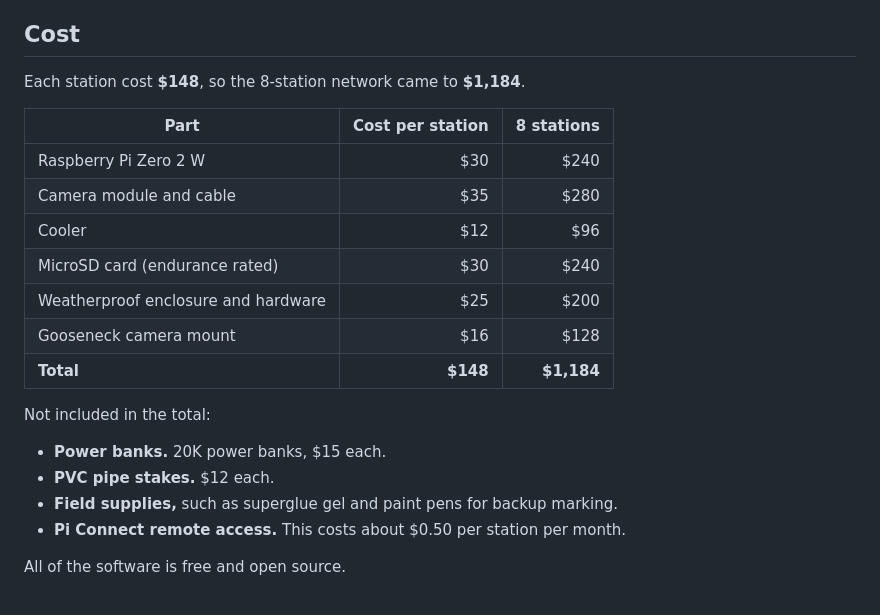
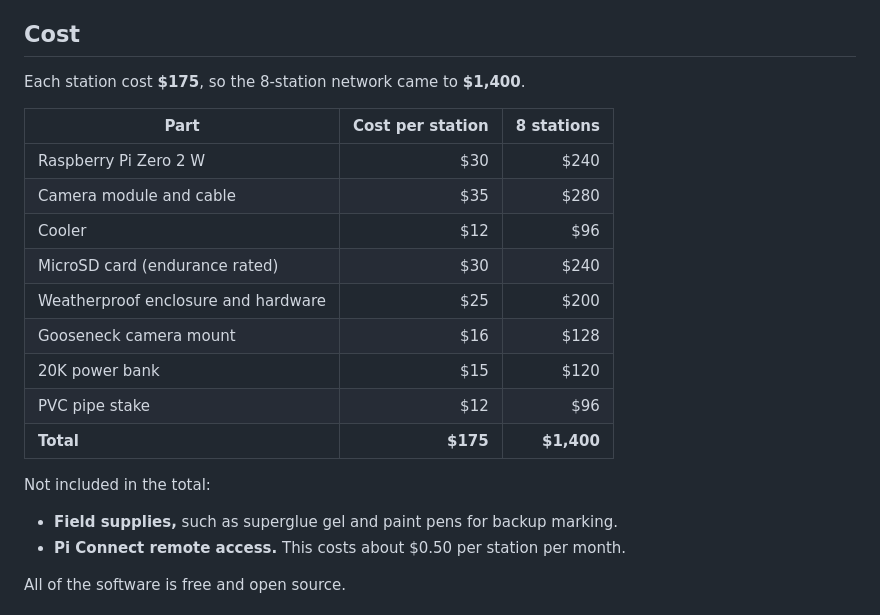
Before and after one commit to bedell-up/beetracking, a Markdown page: README.md, the part around the change. Drawn GitHub-style.

Commit message:
Add power banks and stakes to README cost table

```diff
--- a/README.md
+++ b/README.md
@@ -51,7 +51,7 @@ Students checked on the stations remotely through [Pi Connect](https://connect.r
 
 ## Cost
 
-Each station cost **$148**, so the 8-station network came to **$1,184**.
+Each station cost **$175**, so the 8-station network came to **$1,400**.
 
 | Part | Cost per station | 8 stations |
 |---|---:|---:|
@@ -61,12 +61,12 @@ Each station cost **$148**, so the 8-station network came to **$1,184**.
 | MicroSD card (endurance rated) | $30 | $240 |
 | Weatherproof enclosure and hardware | $25 | $200 |
 | Gooseneck camera mount | $16 | $128 |
-| **Total** | **$148** | **$1,184** |
+| 20K power bank | $15 | $120 |
+| PVC pipe stake | $12 | $96 |
+| **Total** | **$175** | **$1,400** |
 
 Not included in the total:
 
-- **Power banks.** 20K power banks, $15 each.
-- **PVC pipe stakes.** $12 each.
 - **Field supplies,** such as superglue gel and paint pens for backup marking.
 - **Pi Connect remote access.** This costs about $0.50 per station per month.
 
```
